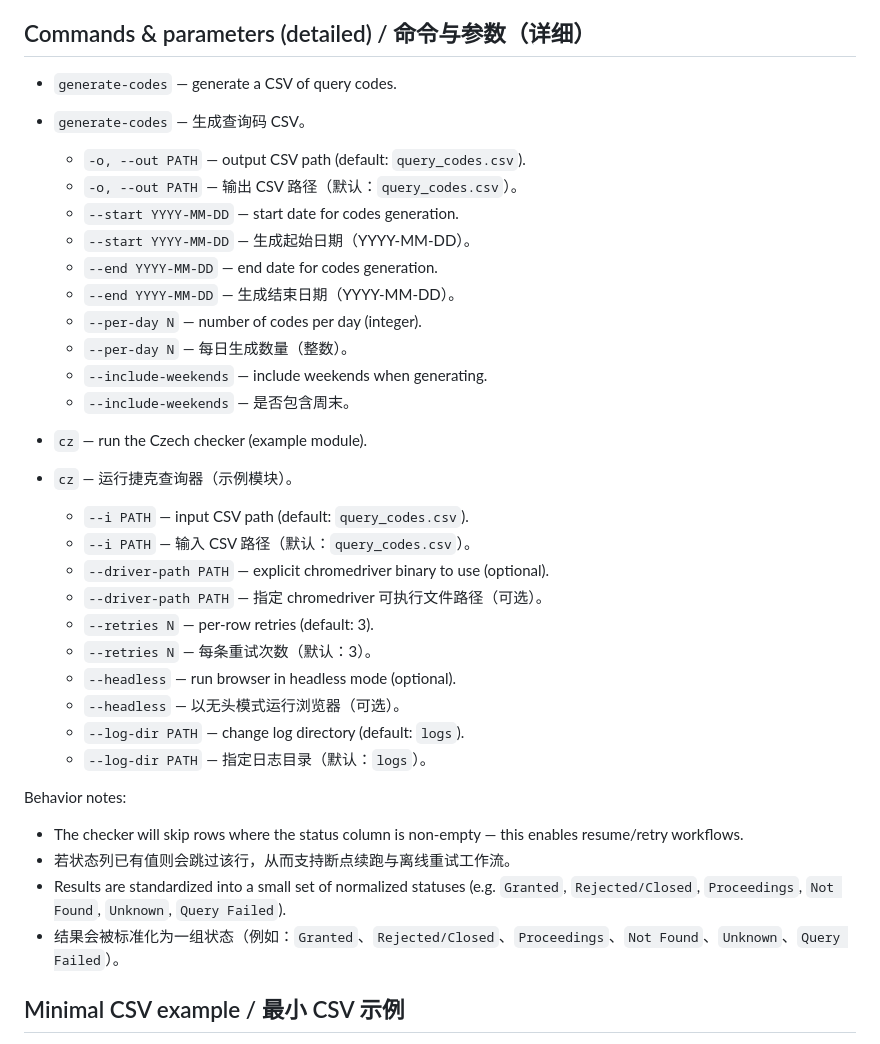
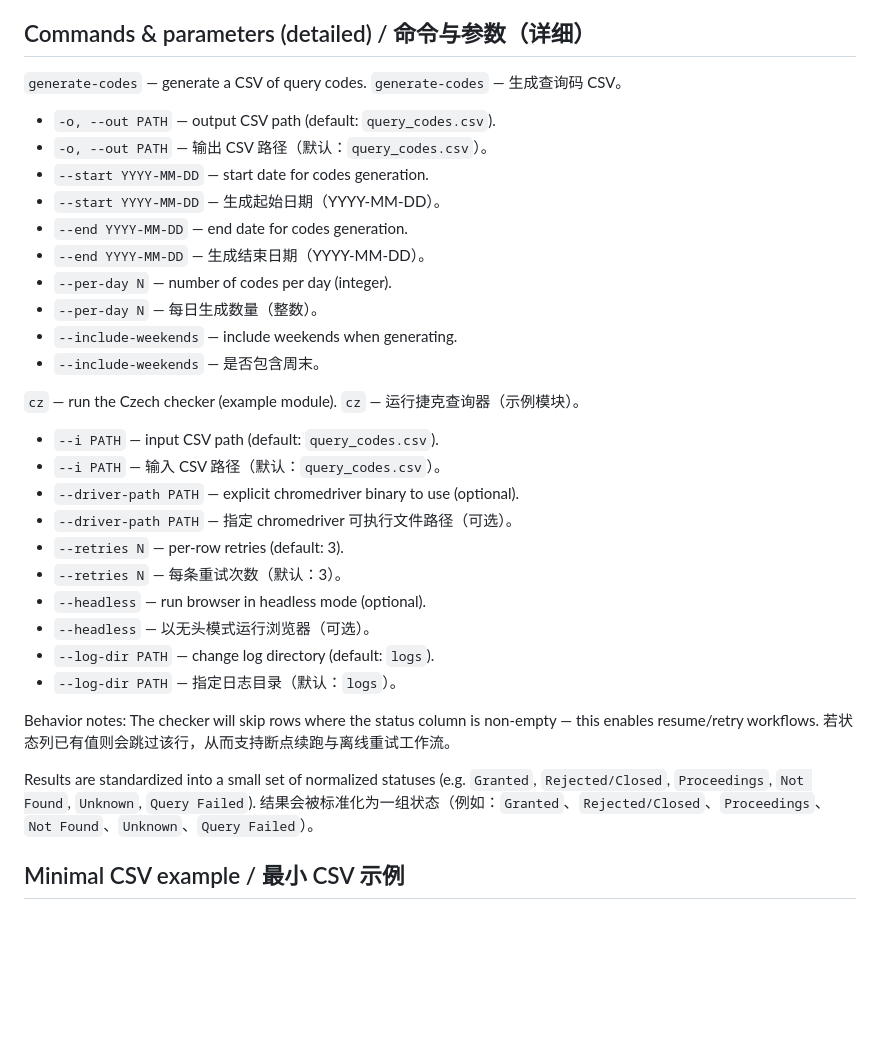
Before and after one commit to yuanweize/Czech-Visa-Application-Status-Check, a Markdown page: README.md, the part around one of its changes. GitHub-like rendering; blank space fills up the shorter version.

```diff
--- a/README.md
+++ b/README.md
@@ -72,35 +87,38 @@ python visa_status.py cz --i my_codes.csv --driver-path /path/to/chromedriver --
 ## Commands & parameters (detailed) / 命令与参数（详细）
-- `generate-codes` — generate a CSV of query codes.
-- `generate-codes` — 生成查询码 CSV。
-  - `-o, --out PATH` — output CSV path (default: `query_codes.csv`).
-  - `-o, --out PATH` — 输出 CSV 路径（默认：`query_codes.csv`）。
-  - `--start YYYY-MM-DD` — start date for codes generation.
-  - `--start YYYY-MM-DD` — 生成起始日期（YYYY-MM-DD）。
-  - `--end YYYY-MM-DD` — end date for codes generation.
-  - `--end YYYY-MM-DD` — 生成结束日期（YYYY-MM-DD）。
-  - `--per-day N` — number of codes per day (integer).
-  - `--per-day N` — 每日生成数量（整数）。
-  - `--include-weekends` — include weekends when generating.
-  - `--include-weekends` — 是否包含周末。
+`generate-codes` — generate a CSV of query codes.
+`generate-codes` — 生成查询码 CSV。
 
-- `cz` — run the Czech checker (example module).
-- `cz` — 运行捷克查询器（示例模块）。
-  - `--i PATH` — input CSV path (default: `query_codes.csv`).
-  - `--i PATH` — 输入 CSV 路径（默认：`query_codes.csv`）。
-  - `--driver-path PATH` — explicit chromedriver binary to use (optional).
-  - `--driver-path PATH` — 指定 chromedriver 可执行文件路径（可选）。
-  - `--retries N` — per-row retries (default: 3).
-  - `--retries N` — 每条重试次数（默认：3）。
-  - `--headless` — run browser in headless mode (optional).
-  - `--headless` — 以无头模式运行浏览器（可选）。
-  - `--log-dir PATH` — change log directory (default: `logs`).
-  - `--log-dir PATH` — 指定日志目录（默认：`logs`）。
+- `-o, --out PATH` — output CSV path (default: `query_codes.csv`).
+- `-o, --out PATH` — 输出 CSV 路径（默认：`query_codes.csv`）。
+- `--start YYYY-MM-DD` — start date for codes generation.
+- `--start YYYY-MM-DD` — 生成起始日期（YYYY-MM-DD）。
+- `--end YYYY-MM-DD` — end date for codes generation.
+- `--end YYYY-MM-DD` — 生成结束日期（YYYY-MM-DD）。
+- `--per-day N` — number of codes per day (integer).
+- `--per-day N` — 每日生成数量（整数）。
+- `--include-weekends` — include weekends when generating.
+- `--include-weekends` — 是否包含周末。
+
+`cz` — run the Czech checker (example module).
+`cz` — 运行捷克查询器（示例模块）。
+
+- `--i PATH` — input CSV path (default: `query_codes.csv`).
+- `--i PATH` — 输入 CSV 路径（默认：`query_codes.csv`）。
+- `--driver-path PATH` — explicit chromedriver binary to use (optional).
+- `--driver-path PATH` — 指定 chromedriver 可执行文件路径（可选）。
+- `--retries N` — per-row retries (default: 3).
+- `--retries N` — 每条重试次数（默认：3）。
+- `--headless` — run browser in headless mode (optional).
+- `--headless` — 以无头模式运行浏览器（可选）。
+- `--log-dir PATH` — change log directory (default: `logs`).
+- `--log-dir PATH` — 指定日志目录（默认：`logs`）。
 
 Behavior notes:
-- The checker will skip rows where the status column is non-empty — this enables resume/retry workflows.
-- 若状态列已有值则会跳过该行，从而支持断点续跑与离线重试工作流。
-- Results are standardized into a small set of normalized statuses (e.g. `Granted`, `Rejected/Closed`, `Proceedings`, `Not Found`, `Unknown`, `Query Failed`).
-- 结果会被标准化为一组状态（例如：`Granted`、`Rejected/Closed`、`Proceedings`、`Not Found`、`Unknown`、`Query Failed`）。
+The checker will skip rows where the status column is non-empty — this enables resume/retry workflows.
+若状态列已有值则会跳过该行，从而支持断点续跑与离线重试工作流。
+
+Results are standardized into a small set of normalized statuses (e.g. `Granted`, `Rejected/Closed`, `Proceedings`, `Not Found`, `Unknown`, `Query Failed`).
+结果会被标准化为一组状态（例如：`Granted`、`Rejected/Closed`、`Proceedings`、`Not Found`、`Unknown`、`Query Failed`）。
 
 ## Minimal CSV example / 最小 CSV 示例
 The tool accepts bilingual headers and expects these columns: date, code, optional status column.
```
Also changed, not shown: other parts of README.md (+60 -43 lines).
